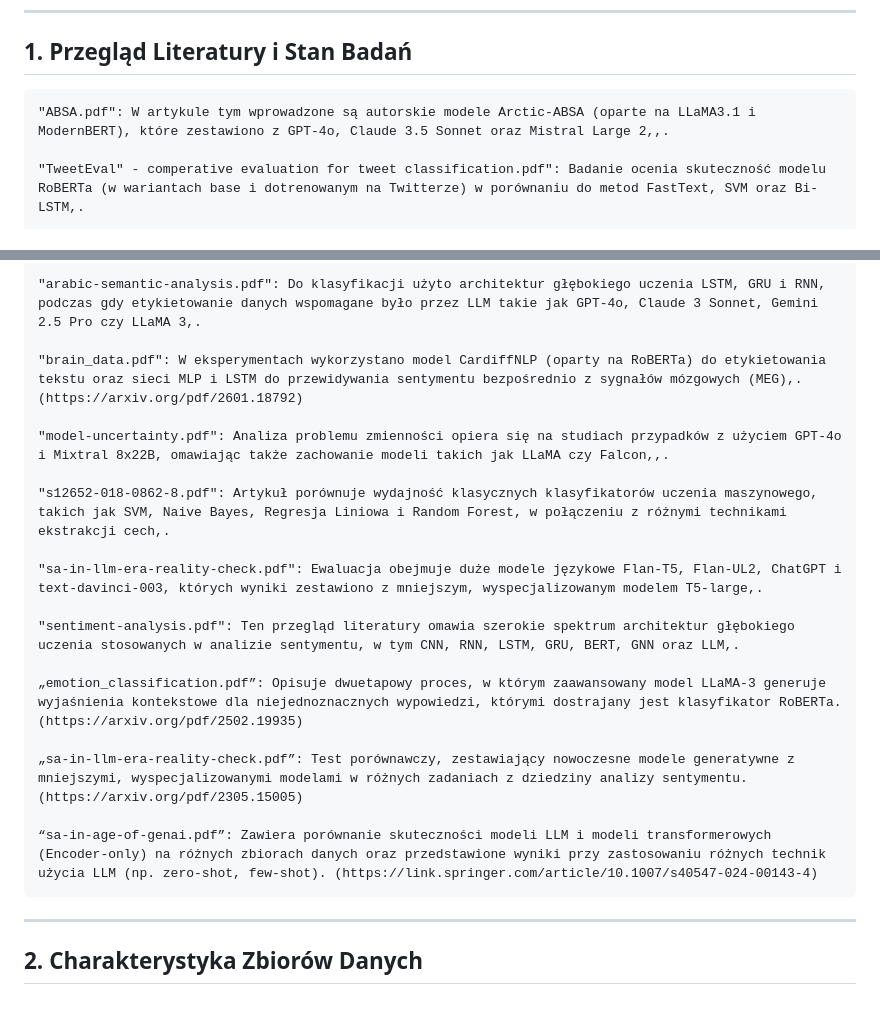
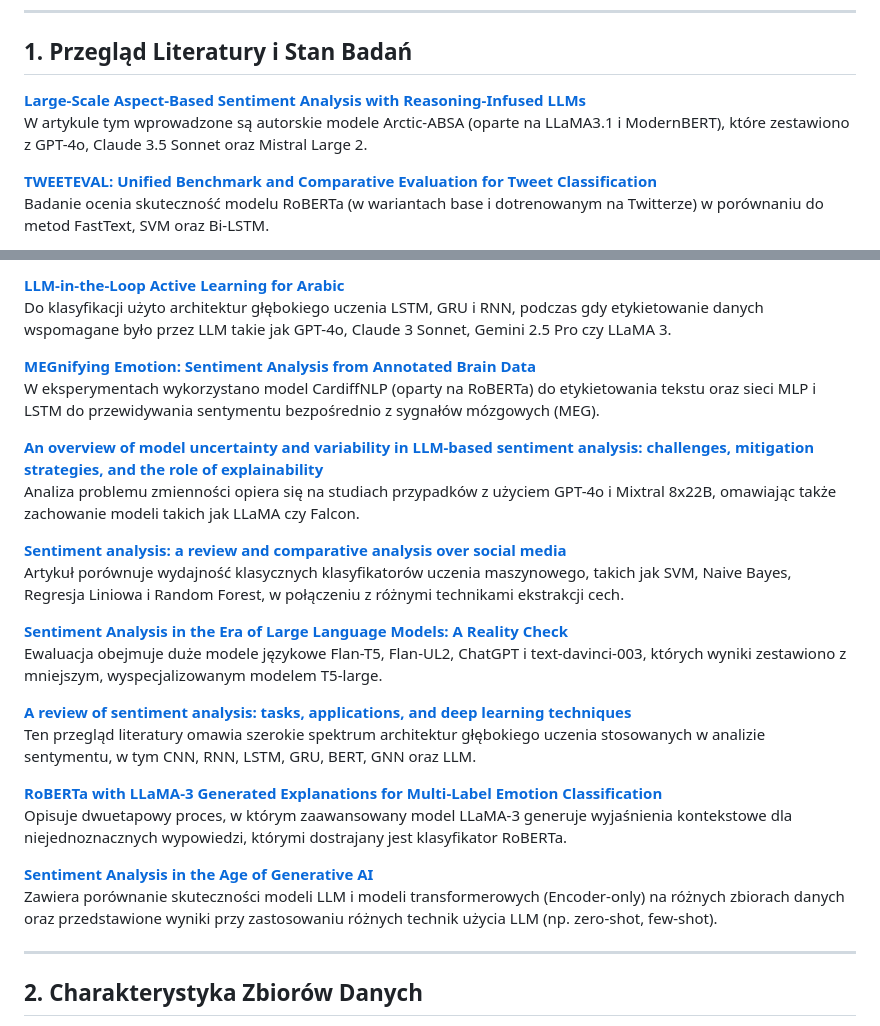
Before and after one commit to Michal-Szlazak/SentimentAnalysis, a Markdown page: Overview.md, 2 parts joined by grey strips. GitHub-like rendering.

Commit message:
better literature review

```diff
--- a/Overview.md
+++ b/Overview.md
@@ -8,7 +8,9 @@
 
 ## 1. Przegląd Literatury i Stan Badań
 
-    "ABSA.pdf": W artykule tym wprowadzone są autorskie modele Arctic-ABSA (oparte na LLaMA3.1 i ModernBERT), które zestawiono z GPT-4o, Claude 3.5 Sonnet oraz Mistral Large 2,,.
+**[Large-Scale Aspect-Based Sentiment Analysis with Reasoning-Infused LLMs](https://arxiv.org/pdf/2601.03940)** <br>
+W artykule tym wprowadzone są autorskie modele Arctic-ABSA (oparte na LLaMA3.1 i ModernBERT), które zestawiono z GPT-4o, Claude 3.5 Sonnet oraz Mistral Large 2.
 
-    "TweetEval" - comperative evaluation for tweet classification.pdf": Badanie ocenia skuteczność modelu RoBERTa (w wariantach base i dotrenowanym na Twitterze) w porównaniu do metod FastText, SVM oraz Bi-LSTM,.
+**[TWEETEVAL: Unified Benchmark and Comparative Evaluation for Tweet Classification](https://arxiv.org/pdf/2010.12421)** <br>
+Badanie ocenia skuteczność modelu RoBERTa (w wariantach base i dotrenowanym na Twitterze) w porównaniu do metod FastText, SVM oraz Bi-LSTM.
 
@@ -16,21 +19,28 @@
 
-    "arabic-semantic-analysis.pdf": Do klasyfikacji użyto architektur głębokiego uczenia LSTM, GRU i RNN, podczas gdy etykietowanie danych wspomagane było przez LLM takie jak GPT-4o, Claude 3 Sonnet, Gemini 2.5 Pro czy LLaMA 3,.
+**[LLM-in-the-Loop Active Learning for Arabic](https://arxiv.org/pdf/2509.23515)**<br>
+Do klasyfikacji użyto architektur głębokiego uczenia LSTM, GRU i RNN, podczas gdy etykietowanie danych wspomagane było przez LLM takie jak GPT-4o, Claude 3 Sonnet, Gemini 2.5 Pro czy LLaMA 3.
 
-    "brain_data.pdf": W eksperymentach wykorzystano model CardiffNLP (oparty na RoBERTa) do etykietowania tekstu oraz sieci MLP i LSTM do przewidywania sentymentu bezpośrednio z sygnałów mózgowych (MEG),. (https://arxiv.org/pdf/2601.18792)
+**[MEGnifying Emotion: Sentiment Analysis from Annotated Brain Data](https://arxiv.org/pdf/2601.18792)**<br>
+W eksperymentach wykorzystano model CardiffNLP (oparty na RoBERTa) do etykietowania tekstu oraz sieci MLP i LSTM do przewidywania sentymentu bezpośrednio z sygnałów mózgowych (MEG).
 
-    "model-uncertainty.pdf": Analiza problemu zmienności opiera się na studiach przypadków z użyciem GPT-4o i Mixtral 8x22B, omawiając także zachowanie modeli takich jak LLaMA czy Falcon,,.
+**[An overview of model uncertainty and variability in LLM-based sentiment analysis: challenges, mitigation strategies, and the role of explainability](https://arxiv.org/pdf/2504.04462)**<br>
+Analiza problemu zmienności opiera się na studiach przypadków z użyciem GPT-4o i Mixtral 8x22B, omawiając także zachowanie modeli takich jak LLaMA czy Falcon.
 
-    "s12652-018-0862-8.pdf": Artykuł porównuje wydajność klasycznych klasyfikatorów uczenia maszynowego, takich jak SVM, Naive Bayes, Regresja Liniowa i Random Forest, w połączeniu z różnymi technikami ekstrakcji cech,.
+**[Sentiment analysis: a review and comparative analysis over social media](https://www.researchgate.net/publication/362341564_A_Review_and_Comparative_Analysis_of_Sentiment_Analysis_Techniques)**<br>
+Artykuł porównuje wydajność klasycznych klasyfikatorów uczenia maszynowego, takich jak SVM, Naive Bayes, Regresja Liniowa i Random Forest, w połączeniu z różnymi technikami ekstrakcji cech.
 
-    "sa-in-llm-era-reality-check.pdf": Ewaluacja obejmuje duże modele językowe Flan-T5, Flan-UL2, ChatGPT i text-davinci-003, których wyniki zestawiono z mniejszym, wyspecjalizowanym modelem T5-large,.
+**[Sentiment Analysis in the Era of Large Language Models: A Reality Check](https://arxiv.org/pdf/2305.15005)**<br>
+Ewaluacja obejmuje duże modele językowe Flan-T5, Flan-UL2, ChatGPT i text-davinci-003, których wyniki zestawiono z mniejszym, wyspecjalizowanym modelem T5-large.
 
-    "sentiment-analysis.pdf": Ten przegląd literatury omawia szerokie spektrum architektur głębokiego uczenia stosowanych w analizie sentymentu, w tym CNN, RNN, LSTM, GRU, BERT, GNN oraz LLM,.
+**[A review of sentiment analysis: tasks, applications, and deep learning techniques](https://www.researchgate.net/publication/381881700_A_review_of_sentiment_analysis_tasks_applications_and_deep_learning_techniques)**<br>
+Ten przegląd literatury omawia szerokie spektrum architektur głębokiego uczenia stosowanych w analizie sentymentu, w tym CNN, RNN, LSTM, GRU, BERT, GNN oraz LLM.
 
-    „emotion_classification.pdf”: Opisuje dwuetapowy proces, w którym zaawansowany model LLaMA-3 generuje wyjaśnienia kontekstowe dla niejednoznacznych wypowiedzi, którymi dostrajany jest klasyfikator RoBERTa. (https://arxiv.org/pdf/2502.19935)
+**[RoBERTa with LLaMA-3 Generated Explanations for Multi-Label Emotion Classification](https://arxiv.org/pdf/2502.19935)**<br>
+Opisuje dwuetapowy proces, w którym zaawansowany model LLaMA-3 generuje wyjaśnienia kontekstowe dla niejednoznacznych wypowiedzi, którymi dostrajany jest klasyfikator RoBERTa.
 
-    „sa-in-llm-era-reality-check.pdf”: Test porównawczy, zestawiający nowoczesne modele generatywne z mniejszymi, wyspecjalizowanymi modelami w różnych zadaniach z dziedziny analizy sentymentu. (https://arxiv.org/pdf/2305.15005)
+**[Sentiment Analysis in the Age of Generative AI](https://link.springer.com/article/10.1007/s40547-024-00143-4)**<br>
+Zawiera porównanie skuteczności modeli LLM i modeli transformerowych (Encoder-only) na różnych zbiorach danych oraz przedstawione wyniki przy zastosowaniu różnych technik użycia LLM (np. zero-shot, few-shot).
 
-    “sa-in-age-of-genai.pdf”: Zawiera porównanie skuteczności modeli LLM i modeli transformerowych (Encoder-only) na różnych zbiorach danych oraz przedstawione wyniki przy zastosowaniu różnych technik użycia LLM (np. zero-shot, few-shot). (https://link.springer.com/article/10.1007/s40547-024-00143-4)
 ---
 
 ## 2. Charakterystyka Zbiorów Danych
```
Also changed, not shown: other parts of Overview.md (+2 -1 lines).
